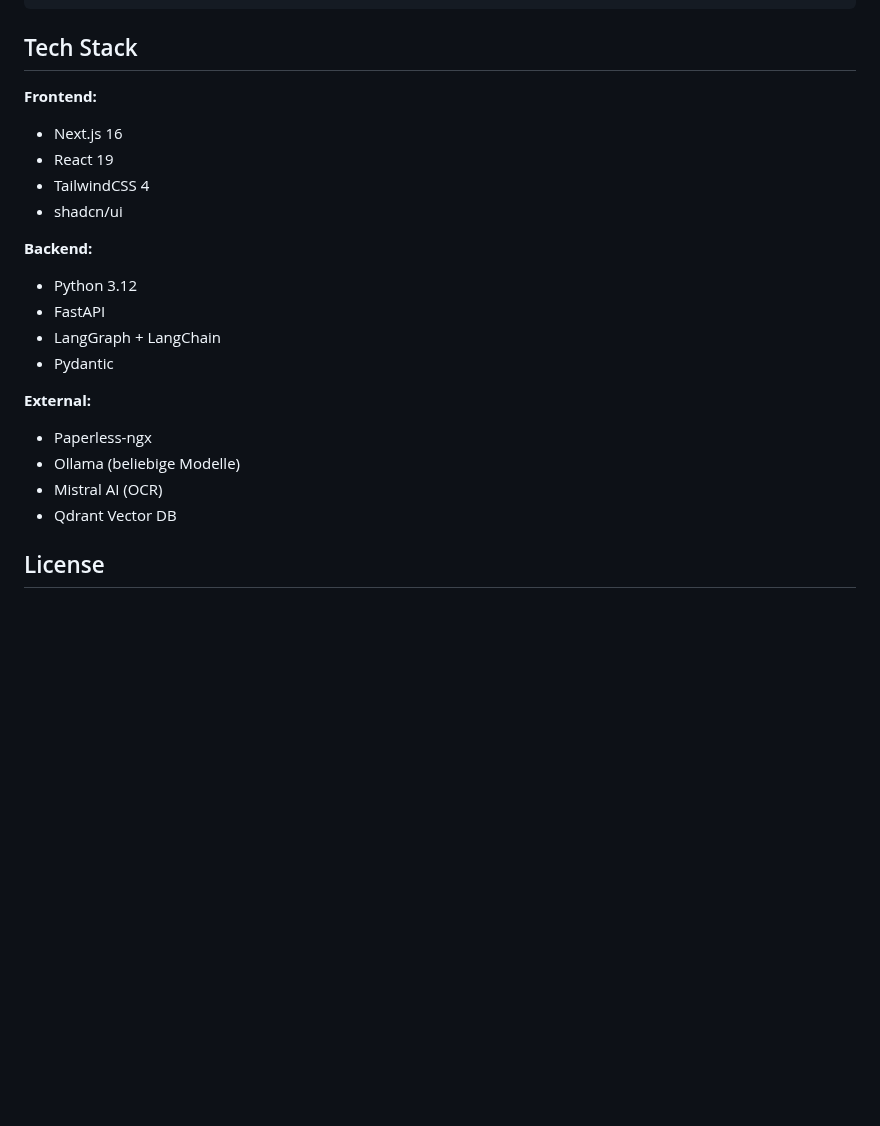
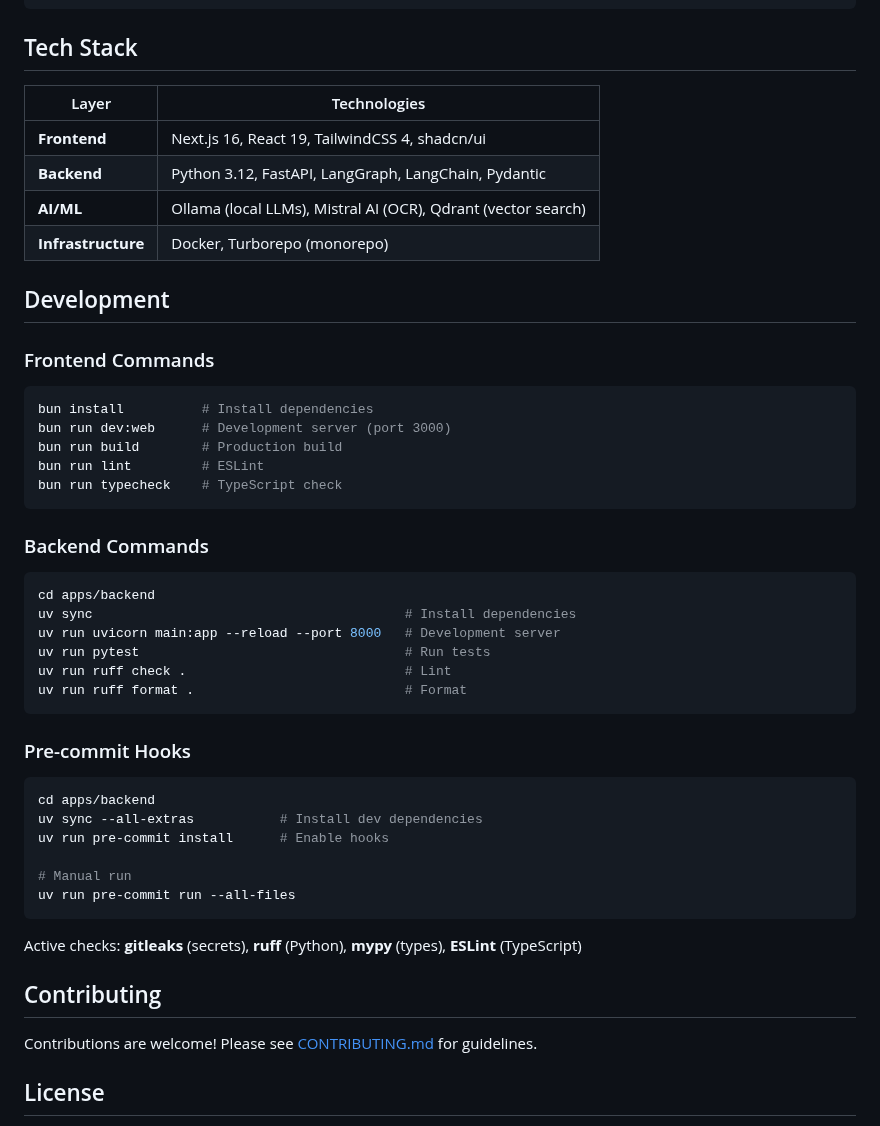
Before and after one commit to beastyrabbit/paperless-llm, a Markdown page: README.md, the part around one of its changes. Rendered like a GitHub page; blank space fills up the shorter version.

````diff
--- a/README.md
+++ b/README.md
@@ -178,23 +225,50 @@ paperless_local_llm/
 
 ## Tech Stack
 
-**Frontend:**
-- Next.js 16
-- React 19
-- TailwindCSS 4
-- shadcn/ui
+| Layer | Technologies |
+|-------|-------------|
+| **Frontend** | Next.js 16, React 19, TailwindCSS 4, shadcn/ui |
+| **Backend** | Python 3.12, FastAPI, LangGraph, LangChain, Pydantic |
+| **AI/ML** | Ollama (local LLMs), Mistral AI (OCR), Qdrant (vector search) |
+| **Infrastructure** | Docker, Turborepo (monorepo) |
 
-**Backend:**
-- Python 3.12
-- FastAPI
-- LangGraph + LangChain
-- Pydantic
+## Development
 
-**External:**
-- Paperless-ngx
-- Ollama (beliebige Modelle)
-- Mistral AI (OCR)
-- Qdrant Vector DB
+### Frontend Commands
+```bash
+bun install          # Install dependencies
+bun run dev:web      # Development server (port 3000)
+bun run build        # Production build
+bun run lint         # ESLint
+bun run typecheck    # TypeScript check
+```
+
+### Backend Commands
+```bash
+cd apps/backend
+uv sync                                        # Install dependencies
+uv run uvicorn main:app --reload --port 8000   # Development server
+uv run pytest                                  # Run tests
+uv run ruff check .                            # Lint
+uv run ruff format .                           # Format
+```
+
+### Pre-commit Hooks
+
+```bash
+cd apps/backend
+uv sync --all-extras           # Install dev dependencies
+uv run pre-commit install      # Enable hooks
+
+# Manual run
+uv run pre-commit run --all-files
+```
+
+Active checks: **gitleaks** (secrets), **ruff** (Python), **mypy** (types), **ESLint** (TypeScript)
+
+## Contributing
+
+Contributions are welcome! Please see [CONTRIBUTING.md](CONTRIBUTING.md) for guidelines.
 
 ## License
 
````
Also changed, not shown: other parts of README.md (+196 -141 lines), docs/images/dashboard.png (added), docs/images/settings.png (added).
